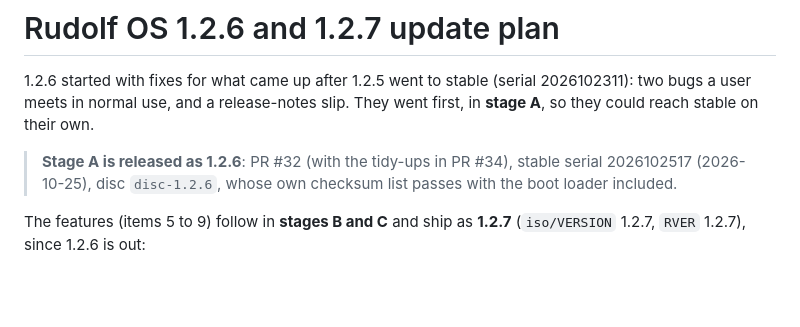
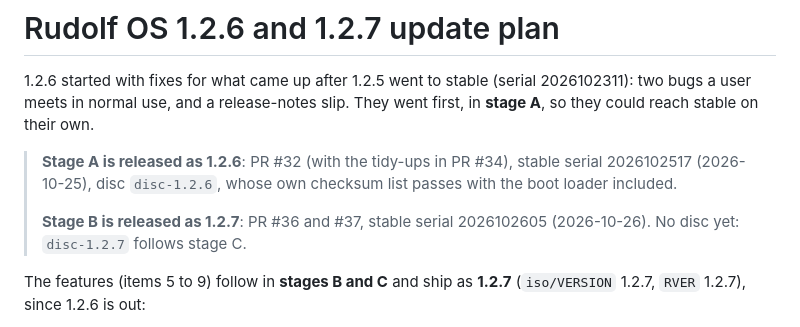
Before and after one commit to merciless146/RudolfOS, a Markdown page: docs/plan-1.2.6.md, the part around the change. GitHub-like rendering; blank space fills up the shorter version.

Commit message:
Plan: stage B released as 1.2.7 (stable 2026102605)
Co-Authored-By: Claude Opus 5.5 <noreply@anthropic.com>
Claude-Session: https://claude.ai/code/session_016JGZpYiSFAPAehDeS6TuoC

```diff
--- a/docs/plan-1.2.6.md
+++ b/docs/plan-1.2.6.md
@@ -5,6 +5,9 @@ in normal use, and a release-notes slip. They went first, in **stage A**, so the
 
 > **Stage A is released as 1.2.6**: PR #32 (with the tidy-ups in PR #34), stable serial 2026102517 (2026-10-25),
 > disc `disc-1.2.6`, whose own checksum list passes with the boot loader included.
+>
+> **Stage B is released as 1.2.7**: PR #36 and #37, stable serial 2026102605 (2026-10-26). No disc yet:
+> `disc-1.2.7` follows stage C.
 
 The features (items 5 to 9) follow in **stages B and C** and ship as **1.2.7** (`iso/VERSION` 1.2.7, `RVER` 1.2.7),
 since 1.2.6 is out:
```
